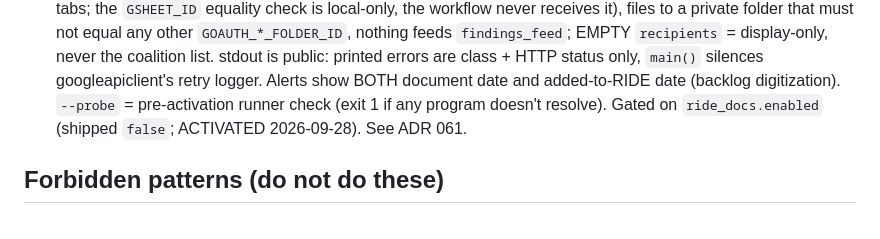
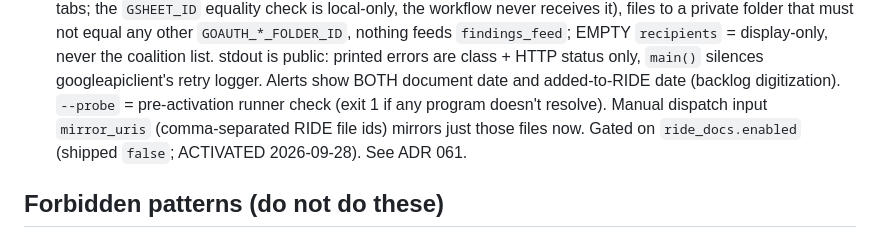
Before and after one commit to tkunst/arbor-hills-monitor, a Markdown page: CLAUDE.md, the part around the change. GitHub-like rendering.

```diff
--- a/CLAUDE.md
+++ b/CLAUDE.md
@@ -564,8 +564,9 @@ external users but no sensitive data). Public repo.
   coalition list. stdout is public: printed errors are class + HTTP status only,
   `main()` silences googleapiclient's retry logger. Alerts show BOTH document date
   and added-to-RIDE date (backlog digitization). `--probe` = pre-activation runner
-  check (exit 1 if any program doesn't resolve). Gated on
-  `ride_docs.enabled` (shipped `false`; ACTIVATED 2026-09-28). See ADR 061.
+  check (exit 1 if any program doesn't resolve). Manual dispatch input
+  `mirror_uris` (comma-separated RIDE file ids) mirrors just those files now.
+  Gated on `ride_docs.enabled` (shipped `false`; ACTIVATED 2026-09-28). See ADR 061.
 
 ## Forbidden patterns (do not do these)
 
```
Also changed, not shown: docs/decisions/061-rrd-documents-watch.md (+27 -1 lines).
